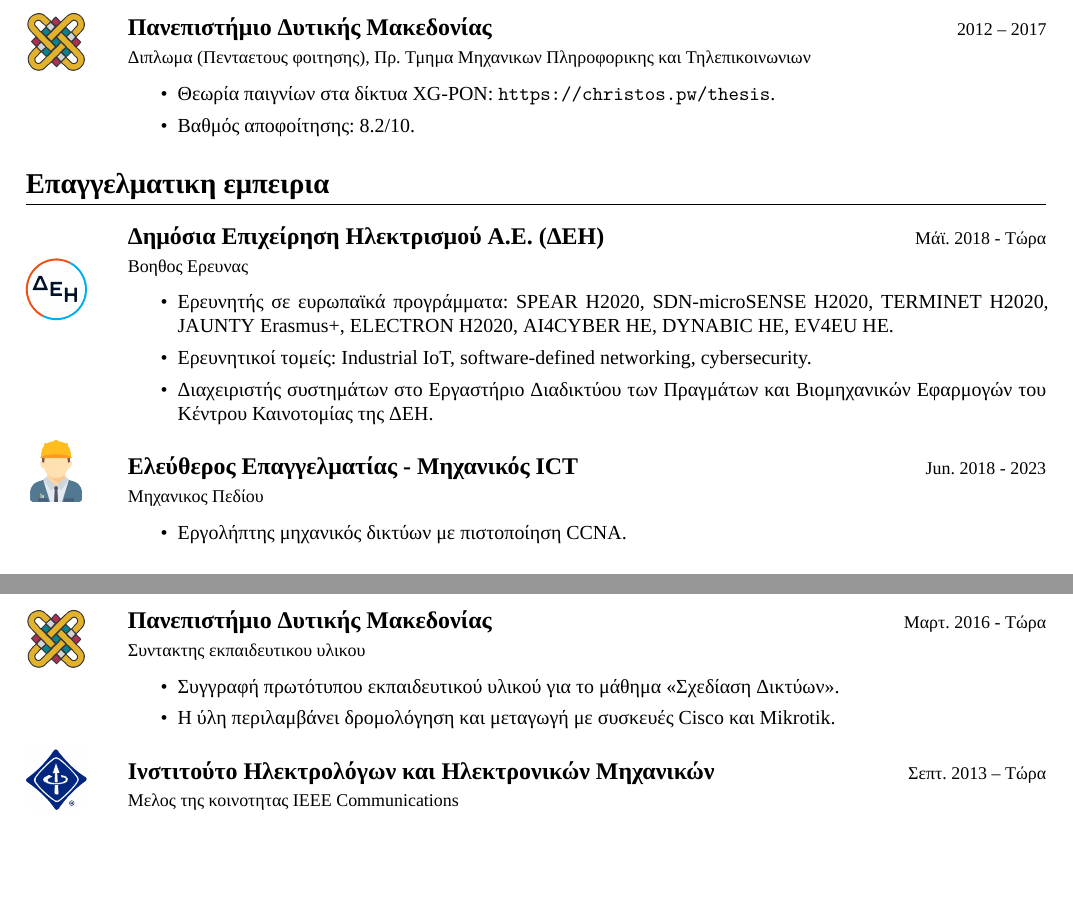
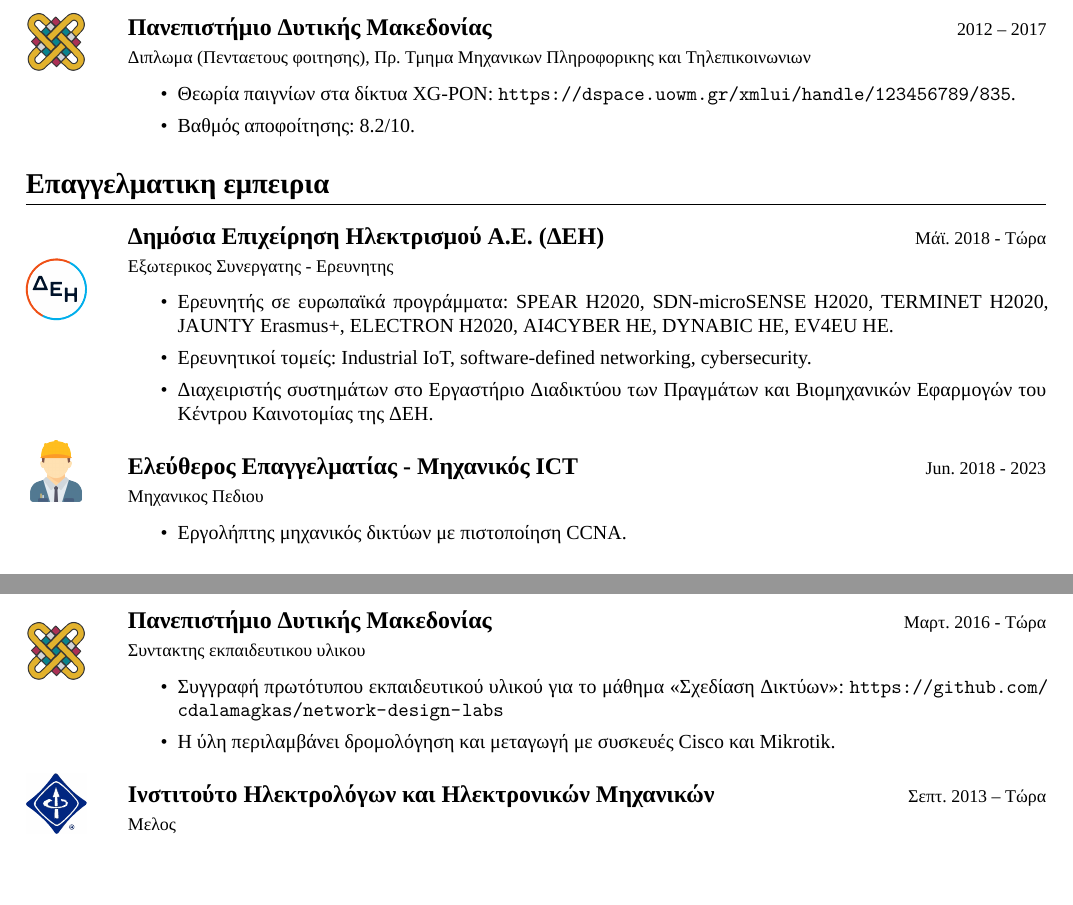
Before and after one commit to cdalamagkas/cv, a LaTeX CV (cv-gr.tex): two parts of pages 1 and 2 of 2, joined at a grey line, cut so that both start at the same text. Compiled offline with XeLaTeX; a missing font is replaced by an installed copy or a similar font.

Commit message:
url corrections

```diff
--- a/cv-gr.tex
+++ b/cv-gr.tex
@@ -37,13 +37,13 @@
 		\begin{Itemize}
 			%\item Recognized as integrated master degree (level 7 of EFQ) under government gazette 3987/14-9-2018
 			%\item Thesis title: "\textit{Design of Market Mechanism for Dynamic Bandwidth Allocation on XG-PON}".
-			\item Θεωρία παιγνίων στα δίκτυα XG-PON: \url{https://christos.pw/thesis}.
+			\item Θεωρία παιγνίων στα δίκτυα XG-PON: \url{https://dspace.uowm.gr/xmlui/handle/123456789/835}.
 			\item Βαθμός αποφοίτησης: 8.2/10.
 		\end{Itemize}
 	\end{EntryDatedLogo}
 
 	\section{Επαγγελματικη εμπειρια}
-	\begin{EntryDatedLogo}{Δημόσια Επιχείρηση Ηλεκτρισμού Α.Ε. (ΔΕΗ)}{https://www.dei.gr/en}{Μάϊ. 2018 - Τώρα}{Βοηθος Ερευνας}{-1.25cm}{dei}{0.6}
+	\begin{EntryDatedLogo}{Δημόσια Επιχείρηση Ηλεκτρισμού Α.Ε. (ΔΕΗ)}{https://www.dei.gr/en}{Μάϊ. 2018 - Τώρα}{Εξωτερικος Συνεργατης - Ερευνητης}{-1.25cm}{dei}{0.6}
 	\begin{Itemize}
 		\item Ερευνητής σε ευρωπαϊκά προγράμματα: \href{https://cordis.europa.eu/project/id/787011}{SPEAR H2020}, \href{https://cordis.europa.eu/project/id/833955}{SDN-microSENSE H2020}, \href{https://cordis.europa.eu/project/id/957406}{TERMINET H2020}, \href{https://www.jaunty.eu/}{JAUNTY Erasmus+}, \href{https://cordis.europa.eu/project/id/101021936}{ELECTRON H2020}, \href{https://cordis.europa.eu/project/id/101070450}{AI4CYBER HE}, \href{https://cordis.europa.eu/project/id/101070455}{DYNABIC HE}, \href{https://cordis.europa.eu/project/id/101056765}{EV4EU HE}.
 		\item Ερευνητικοί τομείς: Industrial IoT, software-defined networking, cybersecurity.
@@ -54,7 +54,7 @@
 
 	\vspace*{0.5cm}
 
-	\begin{EntryDatedLogo}{Ελεύθερος Επαγγελματίας - Μηχανικός ICT}{https://christos.pw}{Jun. 2018 - 2023}{Μηχανικος Πεδίου}{-1cm}{engineer}{0.6}
+	\begin{EntryDatedLogo}{Ελεύθερος Επαγγελματίας - Μηχανικός ICT}{https://christos.pw}{Jun. 2018 - 2023}{Μηχανικος Πεδιου}{-1cm}{engineer}{0.6}
 		\begin{Itemize}
 			\item Εργολήπτης μηχανικός δικτύων με πιστοποίηση CCNA.
 		\end{Itemize}
@@ -113,14 +113,14 @@
 	\vspace*{0.125cm}
 	\begin{EntryDatedLogo}{Πανεπιστήμιο Δυτικής Μακεδονίας}{https://uowm.gr}{Μαρτ. 2016 - Τώρα}{Συντακτης εκπαιδευτικου υλικου}{-1.1cm}{uowm}{0.6}
 		\begin{Itemize}
-			\item Συγγραφή \href{https://github.com/cdalamagkas/network-design-labs}{πρωτότυπου εκπαιδευτικού υλικού} για το μάθημα «Σχεδίαση Δικτύων».
+			\item Συγγραφή πρωτότυπου εκπαιδευτικού υλικού για το μάθημα «Σχεδίαση Δικτύων»: \url{https://github.com/cdalamagkas/network-design-labs}
 			\item Η ύλη περιλαμβάνει δρομολόγηση και μεταγωγή με συσκευές Cisco και Mikrotik.
 		\end{Itemize}
 	\end{EntryDatedLogo}
 
 	\vspace*{0.5cm}
 
-	\begin{EntryDatedLogo}{Ινστιτούτο Ηλεκτρολόγων και Ηλεκτρονικών Μηχανικών}{https://www.ieee.org/}{Σεπτ. 2013 -- Τώρα}{Μελος της κοινοτητας IEEE Communications}{-0.5cm}{ieee}{0.6}
+	\begin{EntryDatedLogo}{Ινστιτούτο Ηλεκτρολόγων και Ηλεκτρονικών Μηχανικών}{https://www.ieee.org/}{Σεπτ. 2013 -- Τώρα}{Μελος}{-0.5cm}{ieee}{0.6}
 	\end{EntryDatedLogo}
 
 \end{document}
```
Also changed, not shown: cv-en.tex (+2 -2 lines).
